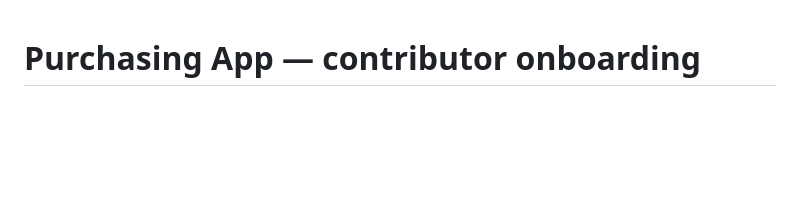
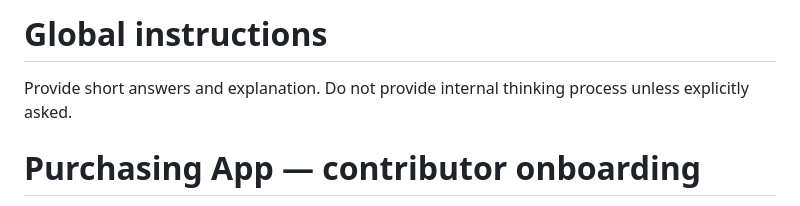
Before and after one commit to chathurace/purchasing-app, a Markdown page: CLAUDE.md, the part around the change. GitHub-like rendering; blank space fills up the shorter version.

Commit message:
docs: lead CLAUDE.md with the short-answers instruction
Co-Authored-By: Claude Opus 5 (1M context) <noreply@anthropic.com>

```diff
--- a/CLAUDE.md
+++ b/CLAUDE.md
@@ -1,3 +1,7 @@
+# Global instructions
+
+Provide short answers and explanation. Do not provide internal thinking process unless explicitly asked.
+
 # Purchasing App — contributor onboarding
 
 Internal app to manage the company's purchasing function. Greenfield sibling of `../finance-apps`
```
